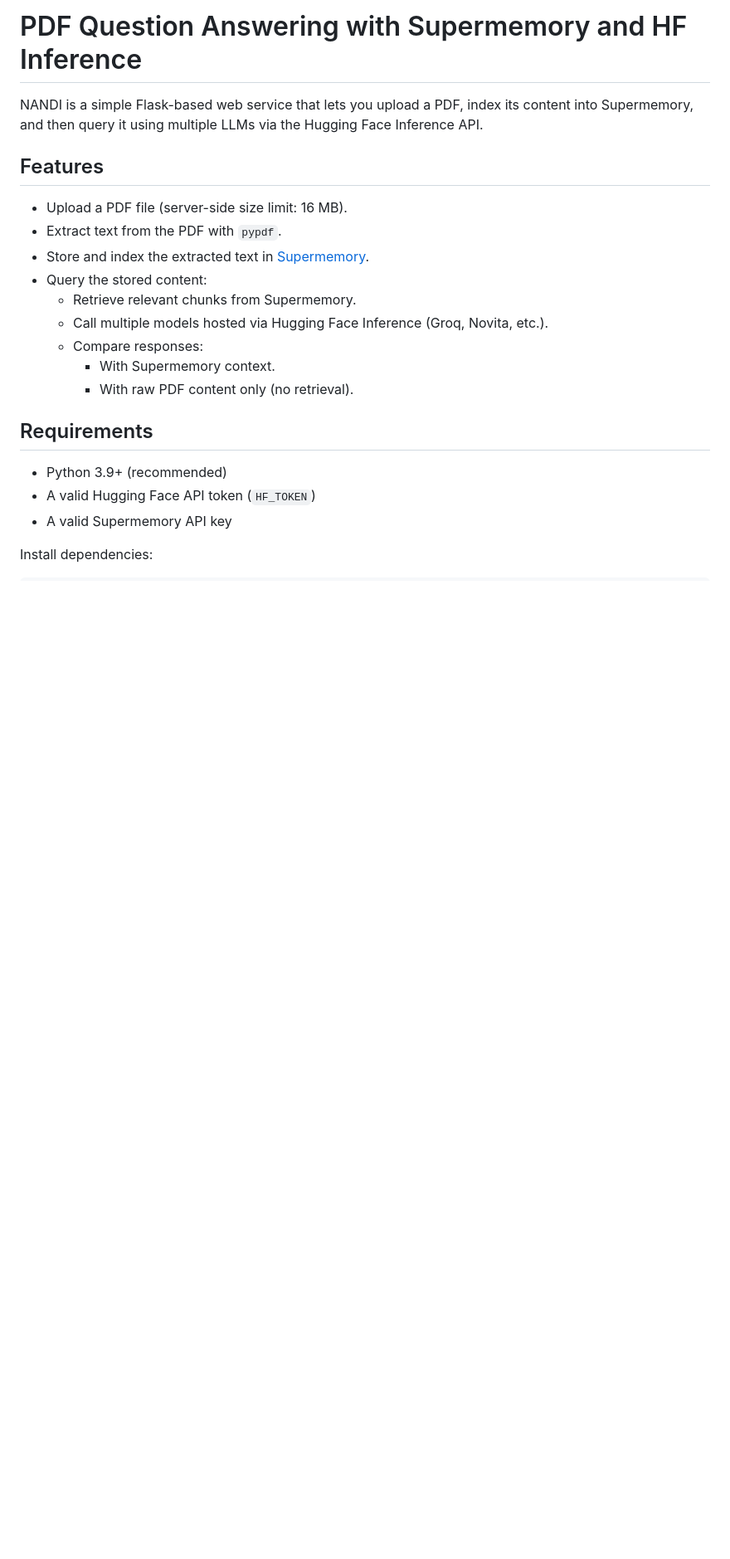
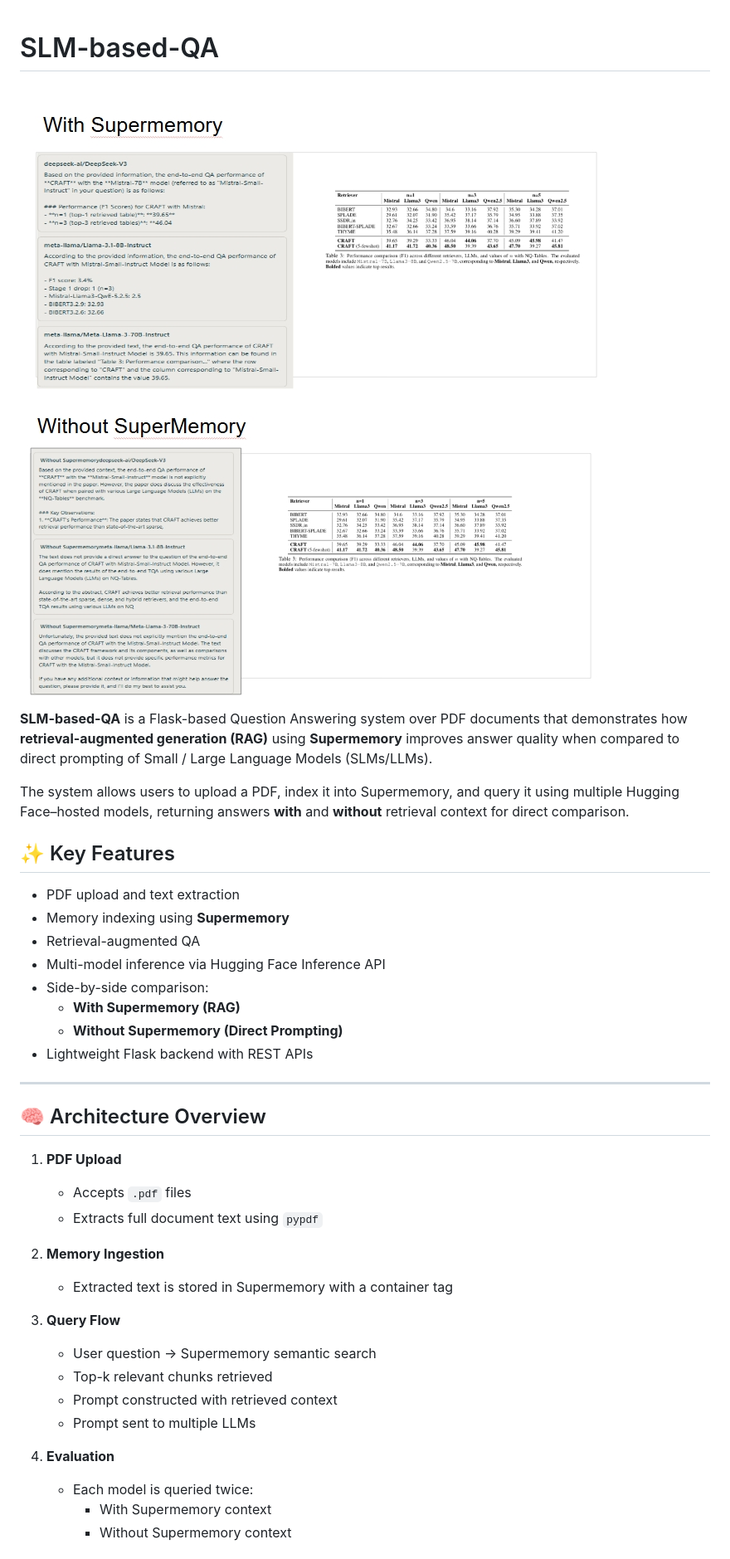
Before and after one commit to amanyagami/SLM-based-QA, a Markdown page: README.md, the part around one of its changes. Shown at 83% size. Rendered like a GitHub page; blank space fills up the shorter version.

Commit message:
Rename project to SLM-based-QA and enhance features
Updated README to reflect new project name and features.

````diff
--- a/README.md
+++ b/README.md
@@ -1,25 +1,45 @@
-# PDF Question Answering with Supermemory and HF Inference
 
-NANDI is a simple Flask-based web service that lets you upload a PDF, index its content into Supermemory, and then query it using multiple LLMs via the Hugging Face Inference API.
+# SLM-based-QA
 
-## Features
+![With Supermemory](./With_supermemory.jpeg)
+![Without Supermemory](./without_Supermemory.jpeg)
 
-- Upload a PDF file (server-side size limit: 16 MB).
-- Extract text from the PDF with `pypdf`.
-- Store and index the extracted text in [Supermemory](https://supermemory.ai/).
-- Query the stored content:
-  - Retrieve relevant chunks from Supermemory.
-  - Call multiple models hosted via Hugging Face Inference (Groq, Novita, etc.).
-  - Compare responses:
-    - With Supermemory context.
-    - With raw PDF content only (no retrieval).
+**SLM-based-QA** is a Flask-based Question Answering system over PDF documents that demonstrates how **retrieval-augmented generation (RAG)** using **Supermemory** improves answer quality when compared to direct prompting of Small / Large Language Models (SLMs/LLMs).
 
-## Requirements
+The system allows users to upload a PDF, index it into Supermemory, and query it using multiple Hugging Face–hosted models, returning answers **with** and **without** retrieval context for direct comparison.
 
-- Python 3.9+ (recommended)
-- A valid Hugging Face API token (`HF_TOKEN`)
-- A valid Supermemory API key
 
-Install dependencies:
 
-```
+## ✨ Key Features
+
+- PDF upload and text extraction
+- Memory indexing using **Supermemory**
+- Retrieval-augmented QA
+- Multi-model inference via Hugging Face Inference API
+- Side-by-side comparison:
+  - **With Supermemory (RAG)**
+  - **Without Supermemory (Direct Prompting)**
+- Lightweight Flask backend with REST APIs
+
+---
+
+## 🧠 Architecture Overview
+
+1. **PDF Upload**
+   - Accepts `.pdf` files
+   - Extracts full document text using `pypdf`
+
+2. **Memory Ingestion**
+   - Extracted text is stored in Supermemory with a container tag
+
+3. **Query Flow**
+   - User question → Supermemory semantic search
+   - Top-k relevant chunks retrieved
+   - Prompt constructed with retrieved context
+   - Prompt sent to multiple LLMs
+
+4. **Evaluation**
+   - Each model is queried twice:
+     - With Supermemory context
+     - Without Supermemory context
+
````
Also changed, not shown: other parts of README.md (+145 -67 lines).
